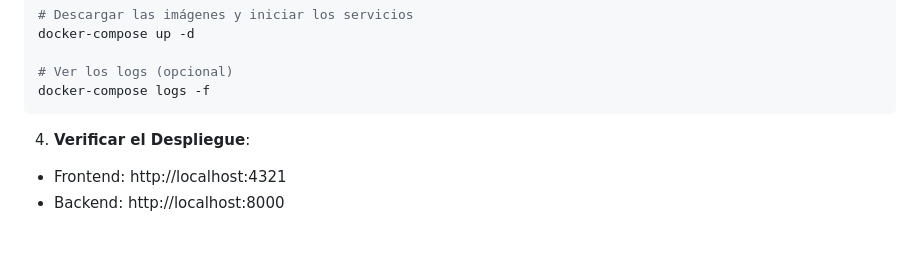
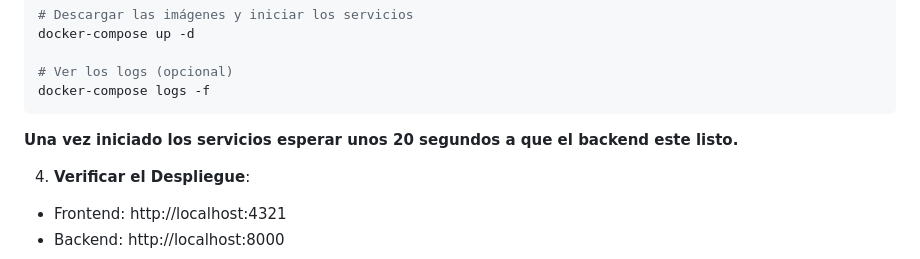
Before and after one commit to ASKhem/proyect-ragx, a Markdown page: README.md, the part around the change. Drawn GitHub-style; blank space fills up the shorter version.

````diff
--- a/README.md
+++ b/README.md
@@ -44,6 +44,8 @@ docker-compose up -d
 # Ver los logs (opcional)
 docker-compose logs -f
 ```
+
+**Una vez iniciado los servicios esperar unos 20 segundos a que el backend este listo.**
 
 4. **Verificar el Despliegue**:
 
````
